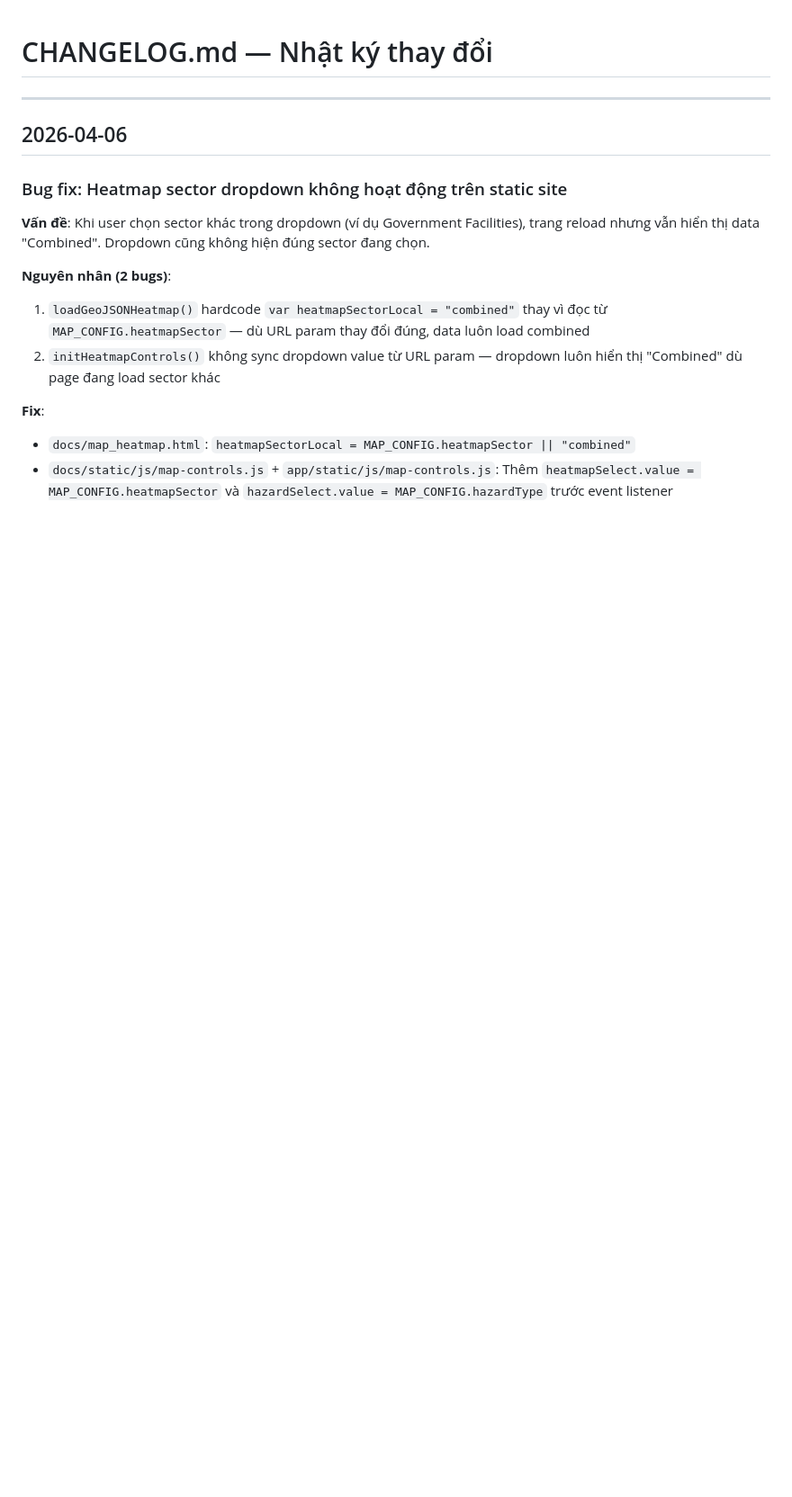
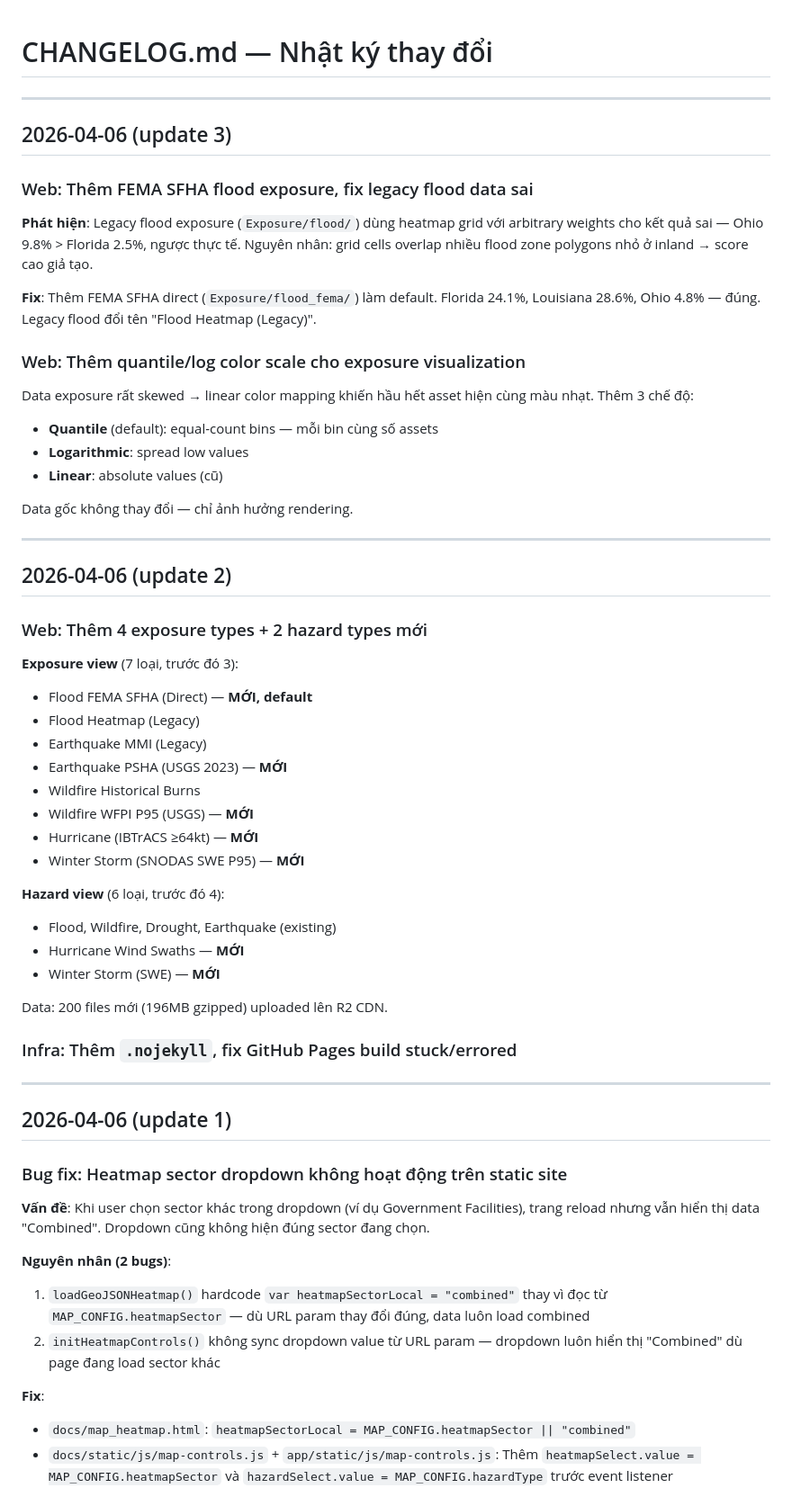
Before and after one commit to Ben11304/Web-deploy, a Markdown page: CHANGELOG.md, the part around the change. Shown at 90% size. GitHub-like rendering; blank space fills up the shorter version.

Commit message:
Update all .md: new exposure types, FEMA flood fix, color scale, bugs
Co-Authored-By: Claude Opus 4.6 (1M context) <noreply@anthropic.com>

```diff
--- a/CHANGELOG.md
+++ b/CHANGELOG.md
@@ -2,7 +2,51 @@
 
 ---
 
-## 2026-04-06
+## 2026-04-06 (update 3)
+
+### Web: Thêm FEMA SFHA flood exposure, fix legacy flood data sai
+
+**Phát hiện**: Legacy flood exposure (`Exposure/flood/`) dùng heatmap grid với arbitrary weights cho kết quả sai — Ohio 9.8% > Florida 2.5%, ngược thực tế. Nguyên nhân: grid cells overlap nhiều flood zone polygons nhỏ ở inland → score cao giả tạo.
+
+**Fix**: Thêm FEMA SFHA direct (`Exposure/flood_fema/`) làm default. Florida 24.1%, Louisiana 28.6%, Ohio 4.8% — đúng. Legacy flood đổi tên "Flood Heatmap (Legacy)".
+
+### Web: Thêm quantile/log color scale cho exposure visualization
+
+Data exposure rất skewed → linear color mapping khiến hầu hết asset hiện cùng màu nhạt. Thêm 3 chế độ:
+- **Quantile** (default): equal-count bins — mỗi bin cùng số assets
+- **Logarithmic**: spread low values
+- **Linear**: absolute values (cũ)
+
+Data gốc không thay đổi — chỉ ảnh hưởng rendering.
+
+---
+
+## 2026-04-06 (update 2)
+
+### Web: Thêm 4 exposure types + 2 hazard types mới
+
+**Exposure view** (7 loại, trước đó 3):
+- Flood FEMA SFHA (Direct) — **MỚI, default**
+- Flood Heatmap (Legacy)
+- Earthquake MMI (Legacy)
+- Earthquake PSHA (USGS 2023) — **MỚI**
+- Wildfire Historical Burns
+- Wildfire WFPI P95 (USGS) — **MỚI**
+- Hurricane (IBTrACS ≥64kt) — **MỚI**
+- Winter Storm (SNODAS SWE P95) — **MỚI**
+
+**Hazard view** (6 loại, trước đó 4):
+- Flood, Wildfire, Drought, Earthquake (existing)
+- Hurricane Wind Swaths — **MỚI**
+- Winter Storm (SWE) — **MỚI**
+
+Data: 200 files mới (196MB gzipped) uploaded lên R2 CDN.
+
+### Infra: Thêm `.nojekyll`, fix GitHub Pages build stuck/errored
+
+---
+
+## 2026-04-06 (update 1)
 
 ### Bug fix: Heatmap sector dropdown không hoạt động trên static site
 
```
Also changed, not shown: DEPLOY.md (+3 -0 lines), PLAN.md (+9 -0 lines).
